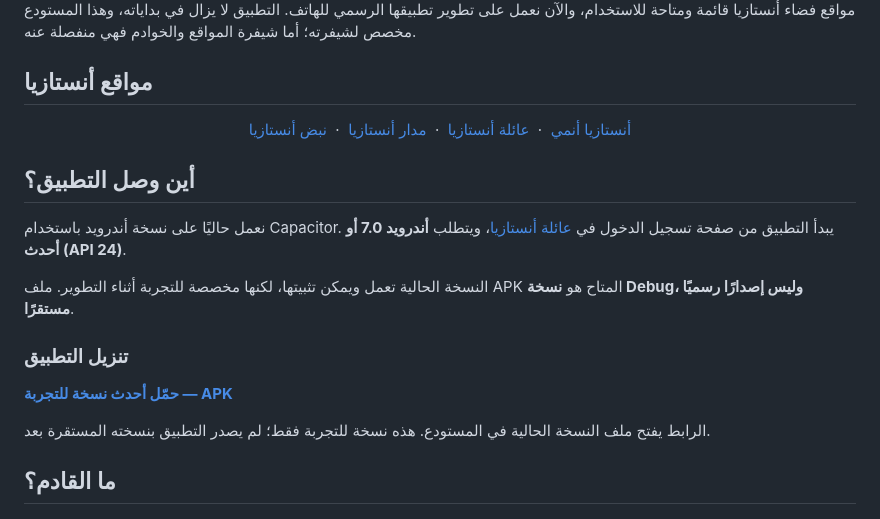
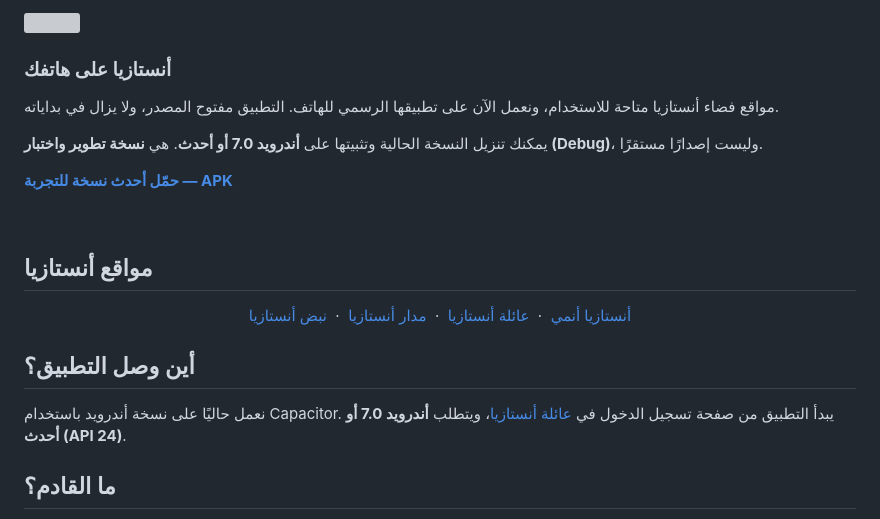
Before and after one commit to ryuamar/anastasia_space_app, a Markdown page: README.ar.md, the part around one of its changes. Rendered like a GitHub page; grey boxes are pictures that could not be loaded.

Commit message:
sync README.ar.md

```diff
--- a/README.ar.md
+++ b/README.ar.md
@@ -18,6 +14,16 @@
 </div>
 
-مواقع فضاء أنستازيا قائمة ومتاحة للاستخدام، والآن نعمل على تطوير تطبيقها الرسمي للهاتف. التطبيق لا يزال في بداياته، وهذا المستودع مخصص لشيفرته؛ أما شيفرة المواقع والخوادم فهي منفصلة عنه.
+<img align="left" src="https://anime.xotaku.com/stella/webp/interface/home_hero/480.webp" width="200" alt="">
+
+### أنستازيا على هاتفك
+
+مواقع فضاء أنستازيا متاحة للاستخدام، ونعمل الآن على تطبيقها الرسمي للهاتف. التطبيق مفتوح المصدر، ولا يزال في بداياته.
+
+يمكنك تنزيل النسخة الحالية وتثبيتها على **أندرويد 7.0 أو أحدث**. هي **نسخة تطوير واختبار (Debug)**، وليست إصدارًا مستقرًا.
+
+**[حمّل أحدث نسخة للتجربة — APK](dev/anastasia-space-dev.apk)**
+
+<br clear="all">
 
 ## مواقع أنستازيا
 
@@ -31,14 +37,6 @@
 ## أين وصل التطبيق؟
 
 نعمل حاليًا على نسخة أندرويد باستخدام Capacitor. يبدأ التطبيق من صفحة تسجيل الدخول في [عائلة أنستازيا](https://family.xotaku.com/login)، ويتطلب **أندرويد 7.0 أو أحدث (API 24)**.
-
-النسخة الحالية تعمل ويمكن تثبيتها، لكنها مخصصة للتجربة أثناء التطوير. ملف APK المتاح هو **نسخة Debug، وليس إصدارًا رسميًا مستقرًا**.
-
-### تنزيل التطبيق
-
-**[حمّل أحدث نسخة للتجربة — APK](dev/anastasia-space-dev.apk)**
-
-الرابط يفتح ملف النسخة الحالية في المستودع. هذه نسخة للتجربة فقط؛ لم يصدر التطبيق بنسخته المستقرة بعد.
 
 ## ما القادم؟
 
```
Also changed, not shown: other parts of README.ar.md (+0 -4 lines).
